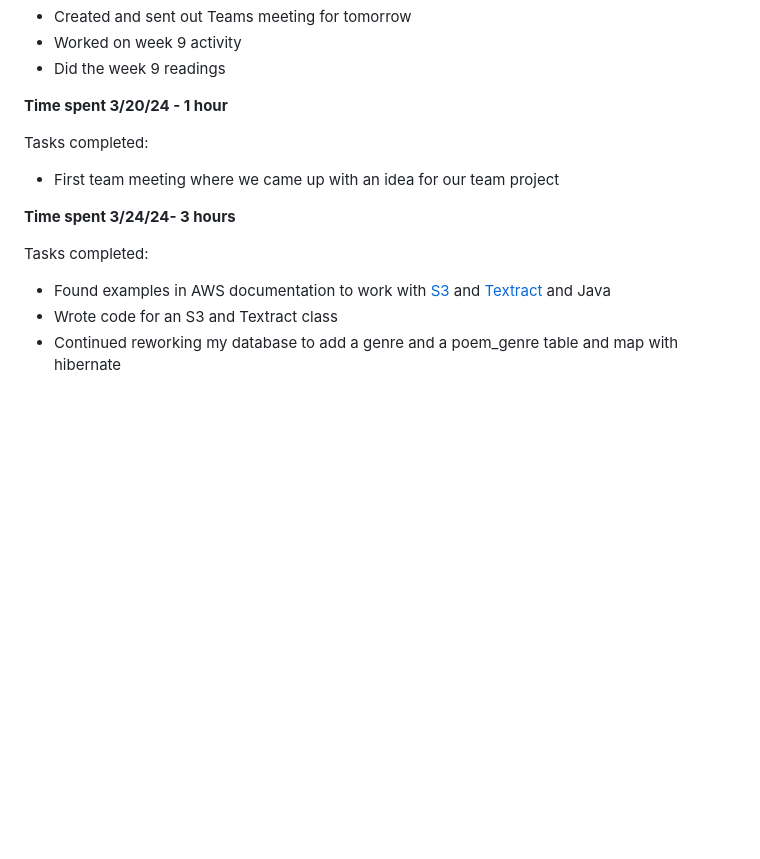
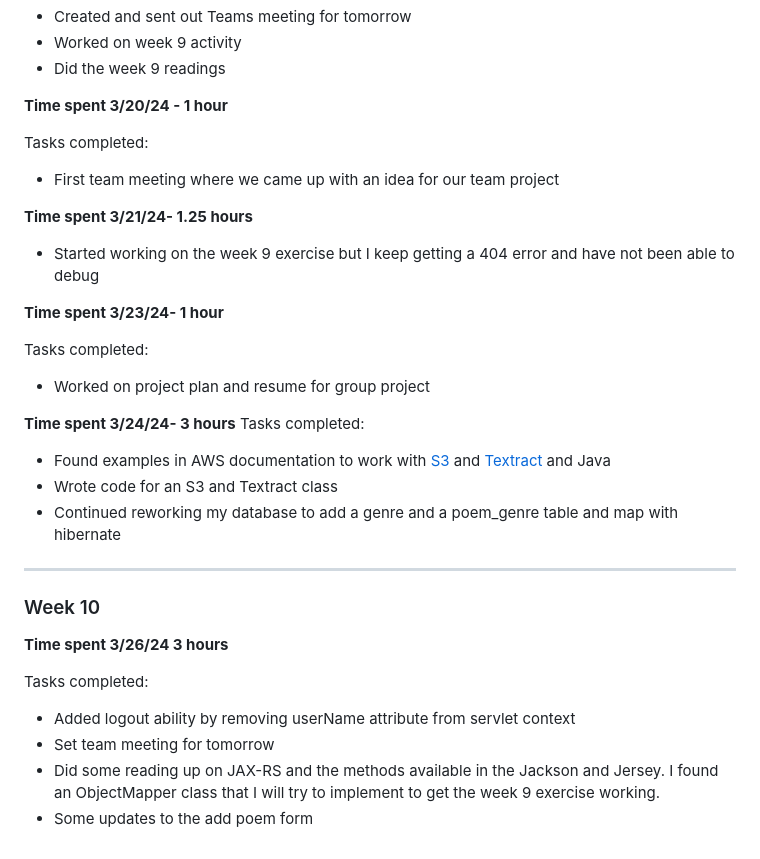
Before and after one commit to redfoxanna/diamond-poems, a Markdown page: WeeklyReflection.md, the part around the change. GitHub-like rendering; blank space fills up the shorter version.

Commit message:
Finished week 9 reflection

```diff
--- a/WeeklyReflection.md
+++ b/WeeklyReflection.md
@@ -286,10 +286,30 @@ Tasks completed:
 Tasks completed:
 * First team meeting where we came up with an idea for our team project
 
+**Time spent 3/21/24- 1.25 hours**
+* Started working on the week 9 exercise but I keep getting a 404 error and have not been able to debug
+
+
+**Time spent 3/23/24- 1 hour**
+
+Tasks completed:
+* Worked on project plan and resume for group project
+
 **Time spent 3/24/24- 3 hours**
-
 Tasks completed:
 * Found examples in AWS documentation to work with [S3](https://docs.aws.amazon.com/sdk-for-java/latest/developer-guide/java_s3_code_examples.html)
 and [Textract](https://docs.aws.amazon.com/sdk-for-java/latest/developer-guide/java_textract_code_examples.html) and Java
 * Wrote code for an S3 and Textract class
 * Continued reworking my database to add a genre and a poem_genre table and map with hibernate
+
+---
+
+### Week 10
+
+**Time spent 3/26/24 3 hours**
+
+Tasks completed:
+* Added logout ability by removing userName attribute from servlet context
+* Set team meeting for tomorrow
+* Did some reading up on JAX-RS and the methods available in the Jackson and Jersey. I found an ObjectMapper class that I will try to implement to get the week 9 exercise working.
+* Some updates to the add poem form
```
